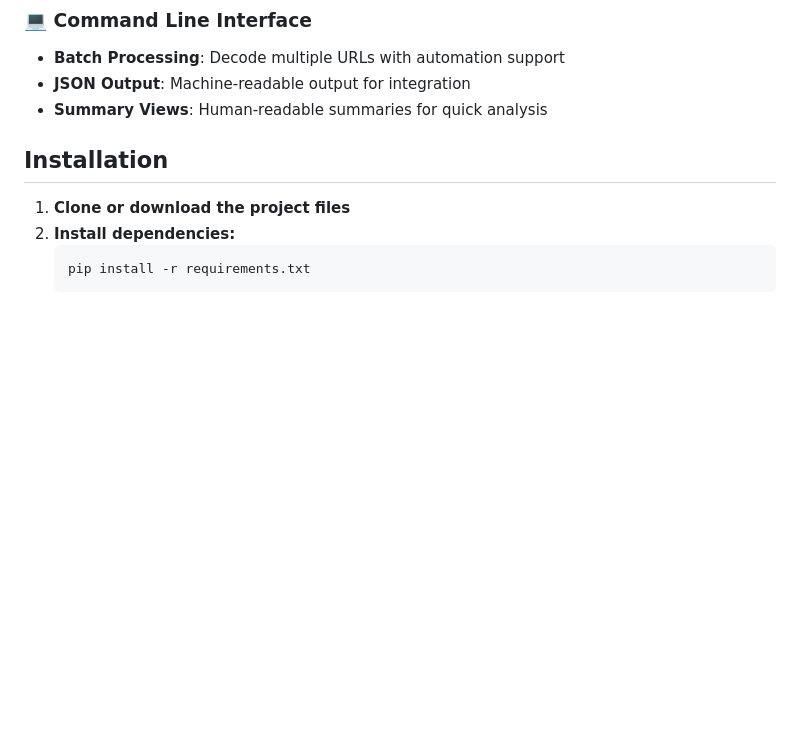
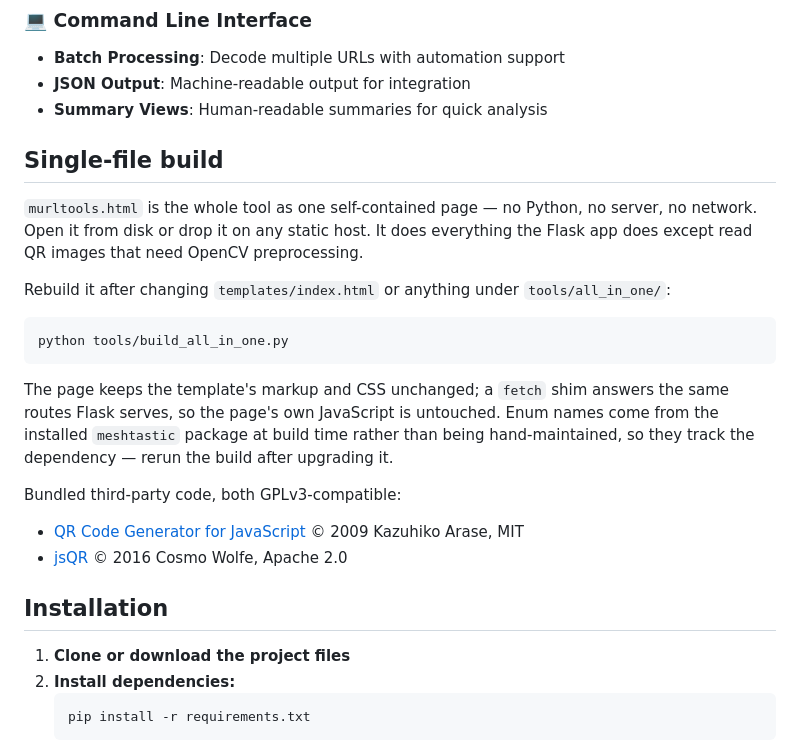
Before and after one commit to pdxlocations/murltools, a Markdown page: README.md, the part around the change. Rendered like a GitHub page; blank space fills up the shorter version.

Commit message:
Document the single-file build
Covers how to rebuild murltools.html, why the page markup stays untouched, and
what third-party code is bundled.

````diff
--- a/README.md
+++ b/README.md
@@ -35,6 +35,28 @@ A comprehensive Python Flask application for encoding, decoding, and managing Me
 - **Batch Processing**: Decode multiple URLs with automation support
 - **JSON Output**: Machine-readable output for integration
 - **Summary Views**: Human-readable summaries for quick analysis
+
+## Single-file build
+
+`murltools.html` is the whole tool as one self-contained page — no Python, no server, no
+network. Open it from disk or drop it on any static host. It does everything the Flask app
+does except read QR images that need OpenCV preprocessing.
+
+Rebuild it after changing `templates/index.html` or anything under `tools/all_in_one/`:
+
+```bash
+python tools/build_all_in_one.py
+```
+
+The page keeps the template's markup and CSS unchanged; a `fetch` shim answers the same
+routes Flask serves, so the page's own JavaScript is untouched. Enum names come from the
+installed `meshtastic` package at build time rather than being hand-maintained, so they
+track the dependency — rerun the build after upgrading it.
+
+Bundled third-party code, both GPLv3-compatible:
+
+- [QR Code Generator for JavaScript](http://www.d-project.com/) © 2009 Kazuhiko Arase, MIT
+- [jsQR](https://github.com/cozmo/jsQR) © 2016 Cosmo Wolfe, Apache 2.0
 
 ## Installation
 
````
